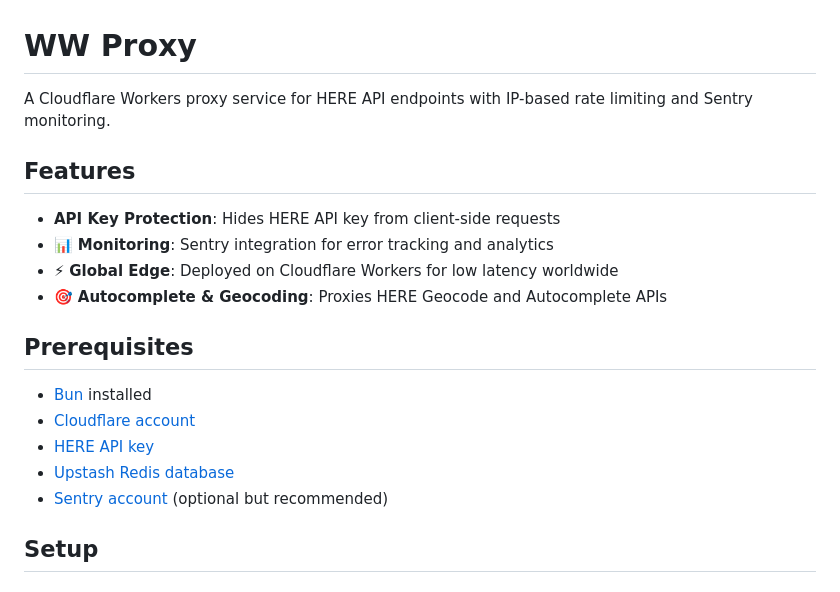
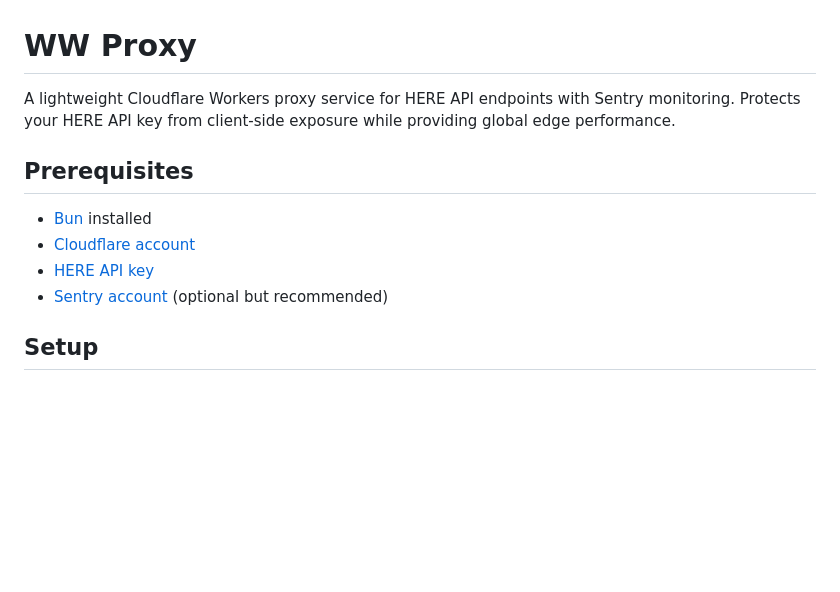
Before and after one commit to leviFrosty/ww-proxy, a Markdown page: README.md, the part around one of its changes. Drawn GitHub-style; blank space fills up the shorter version.

```diff
--- a/README.md
+++ b/README.md
@@ -1,20 +1,12 @@
 # WW Proxy
 
-A Cloudflare Workers proxy service for HERE API endpoints with IP-based rate limiting and Sentry monitoring.
-
-## Features
-
-- **API Key Protection**: Hides HERE API key from client-side requests
-- 📊 **Monitoring**: Sentry integration for error tracking and analytics
-- ⚡ **Global Edge**: Deployed on Cloudflare Workers for low latency worldwide
-- 🎯 **Autocomplete & Geocoding**: Proxies HERE Geocode and Autocomplete APIs
+A lightweight Cloudflare Workers proxy service for HERE API endpoints with Sentry monitoring. Protects your HERE API key from client-side exposure while providing global edge performance.
 
 ## Prerequisites
 
 - [Bun](https://bun.sh/) installed
 - [Cloudflare account](https://dash.cloudflare.com/sign-up/workers-and-pages)
 - [HERE API key](https://developer.here.com/)
-- [Upstash Redis database](https://upstash.com/)
 - [Sentry account](https://sentry.io/) (optional but recommended)
 
 ## Setup
```
Also changed, not shown: other parts of README.md (+65 -55 lines).
